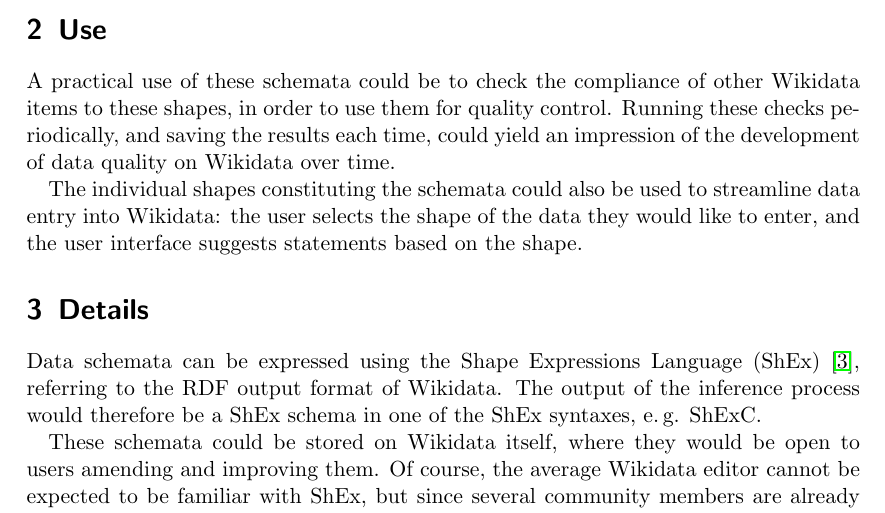
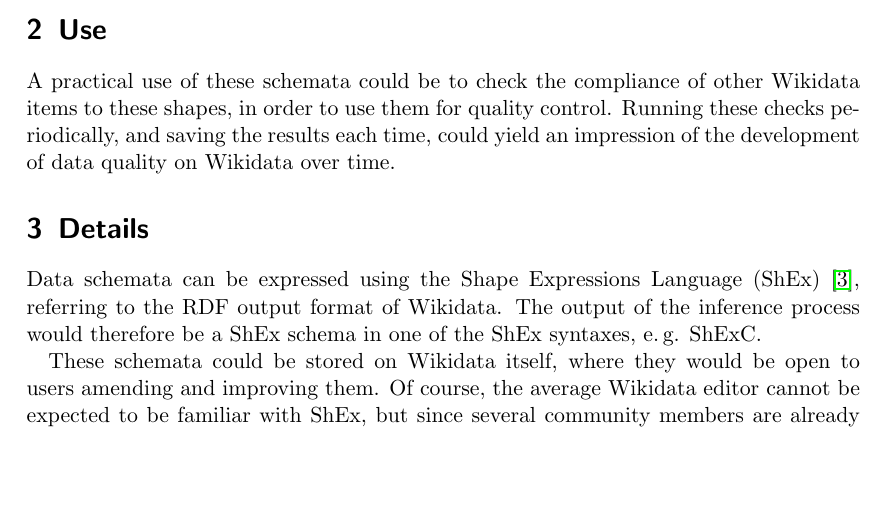
Before and after one commit to lucaswerkmeister/expose, a LaTeX document (expose.tex): part of page 1 of 2, cut so that both start at the same text, the shorter picture padded with empty space. Compiled offline with pdfLaTeX.

Commit message:
Remove second Use suggestion
Lydia says that’s something we explicitly will not do.

```diff
--- a/expose.tex
+++ b/expose.tex
@@ -30,10 +30,6 @@
 in order to use them for quality control.
 Running these checks periodically, and saving the results each time,
 could yield an impression of the development of data quality on Wikidata over time.
-
-The individual shapes constituting the schemata could also be used to streamline data entry into Wikidata:
-the user selects the shape of the data they would like to enter,
-and the user interface suggests statements based on the shape.
 
 \section{Details}
 
```
